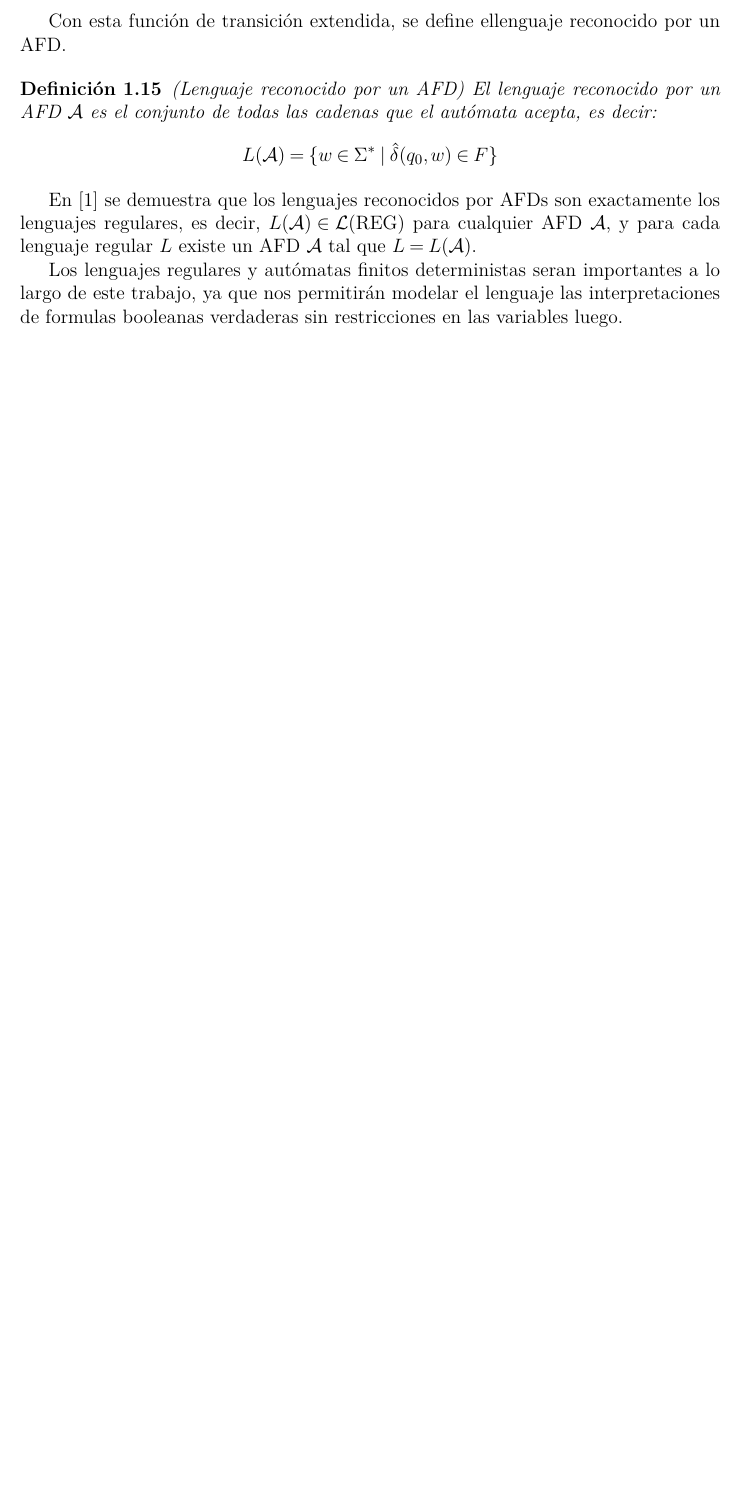
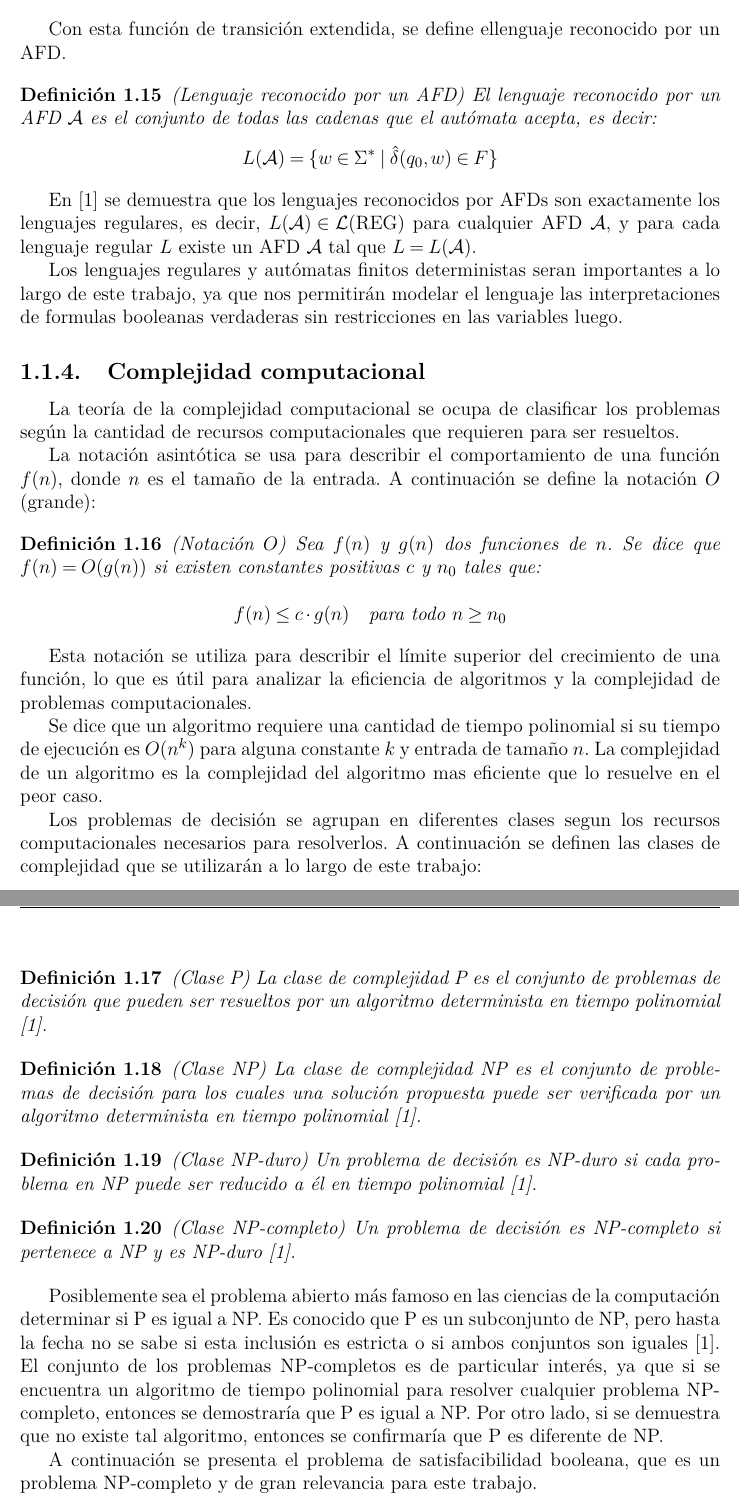
Before and after one commit to CfM47/bachelor-thesis, a LaTeX thesis (document/Thesis.tex, which reads document/MainMatter/Preliminares.tex): part of page 15 of 18 before the commit and two parts of pages 15 and 16 of 19 after it, the two joined at a grey line, cut so that both start at the same text, the shorter picture padded with empty space. Compiled offline with pdfLaTeX.

Commit message:
add computational complexity

```diff
--- a/document/MainMatter/Preliminares.tex
+++ b/document/MainMatter/Preliminares.tex
@@ -199,3 +199,42 @@ En \cite{automataTheory} se demuestra que los lenguajes reconocidos por AFDs son
 
 % TODO: mejorar esta introduccion temporal cuando tenga el capitulo
 Los lenguajes regulares y autómatas finitos deterministas seran importantes a lo largo de este trabajo, ya que nos permitirán modelar el lenguaje las interpretaciones de formulas booleanas verdaderas sin restricciones en las variables luego.
+
+\subsection{Complejidad computacional}
+La teoría de la complejidad computacional se ocupa de clasificar los problemas según la cantidad de recursos computacionales que requieren para ser resueltos.
+
+La notación asintótica se usa para describir el comportamiento de una función $f(n)$, donde $n$ es el tamaño de la entrada. A continuación se define la notación $O$ (grande):
+
+\begin{definition}{(Notación $O$)}
+	Sea $f(n)$ y $g(n)$ dos funciones de $n$. Se dice que $f(n) = O(g(n))$ si existen constantes positivas $c$ y $n_0$ tales que:
+
+	$$
+		f(n) \leq c \cdot g(n) \quad \text{para todo $n \geq n_0$}
+	$$
+\end{definition}
+
+Esta notación se utiliza para describir el límite superior del crecimiento de una función, lo que es útil para analizar la eficiencia de algoritmos y la complejidad de problemas computacionales.
+
+Se dice que un algoritmo requiere una cantidad de tiempo polinomial si su tiempo de ejecución es $O(n^k)$ para alguna constante $k$ y entrada de tamaño $n$. La complejidad de un algoritmo es la complejidad del algoritmo mas eficiente que lo resuelve en el peor caso.
+
+Los problemas de decisión se agrupan en diferentes clases segun los recursos computacionales necesarios para resolverlos. A continuación se definen las clases de complejidad que se utilizarán a lo largo de este trabajo:
+
+\begin{definition}{(Clase P)}
+	La clase de complejidad P es el conjunto de problemas de decisión que pueden ser resueltos por un algoritmo determinista en tiempo polinomial \cite{automataTheory}.
+\end{definition}
+
+\begin{definition}{(Clase NP)}
+	La clase de complejidad NP es el conjunto de problemas de decisión para los cuales una solución propuesta puede ser verificada por un algoritmo determinista en tiempo polinomial \cite{automataTheory}.
+\end{definition}
+
+\begin{definition}({Clase NP-duro})
+	Un problema de decisión es NP-duro si cada problema en NP puede ser reducido a él en tiempo polinomial \cite{automataTheory}.
+\end{definition}
+
+\begin{definition}({Clase NP-completo})
+	Un problema de decisión es NP-completo si pertenece a NP y es NP-duro \cite{automataTheory}.
+\end{definition}
+
+Posiblemente sea el problema abierto más famoso en las ciencias de la computación determinar si P es igual a NP. Es conocido que P es un subconjunto de NP, pero hasta la fecha no se sabe si esta inclusión es estricta o si ambos conjuntos son iguales \cite{automataTheory}. El conjunto de los problemas NP-completos es de particular interés, ya que si se encuentra un algoritmo de tiempo polinomial para resolver cualquier problema NP-completo, entonces se demostraría que P es igual a NP. Por otro lado, si se demuestra que no existe tal algoritmo, entonces se confirmaría que P es diferente de NP.
+
+A continuación se presenta el problema de satisfacibilidad booleana, que es un problema NP-completo y de gran relevancia para este trabajo.
```
Also changed, not shown: 1 other file.
